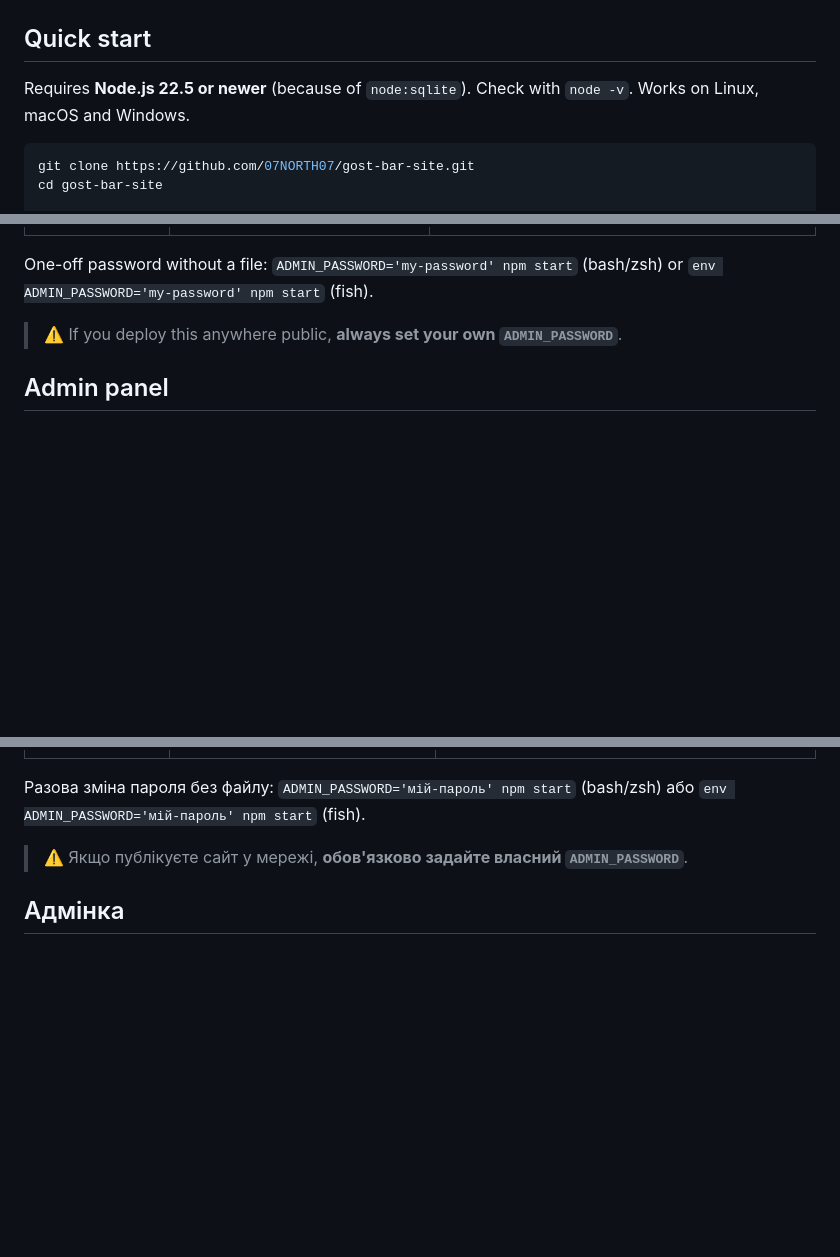
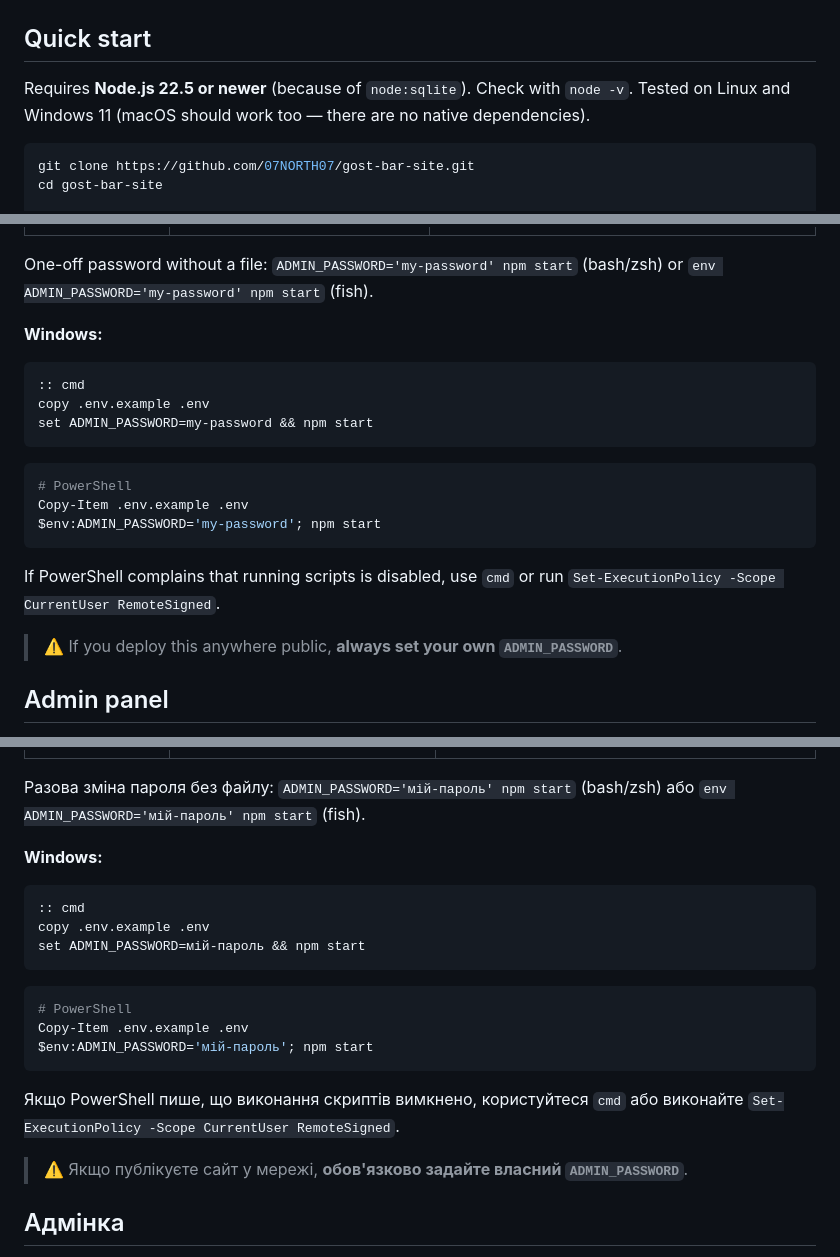
Before and after one commit to 07NORTH07/gost-bar-site, a Markdown page: README.md, 3 parts joined by grey strips. GitHub-like rendering; blank space fills up the shorter version.

Commit message:
README: add Windows notes

````diff
--- a/README.md
+++ b/README.md
@@ -74,7 +74,7 @@
 
 ## Quick start
 
-Requires **Node.js 22.5 or newer** (because of `node:sqlite`). Check with `node -v`. Works on Linux, macOS and Windows.
+Requires **Node.js 22.5 or newer** (because of `node:sqlite`). Check with `node -v`. Tested on Linux and Windows 11 (macOS should work too — there are no native dependencies).
 
 ```sh
 git clone https://github.com/07NORTH07/gost-bar-site.git
@@ -115,6 +115,22 @@ npm run start:env
 | `TRUST_PROXY` | off (enabled automatically on Render) | set to `1` if the site is behind a reverse proxy, so rate limits use the client's real IP |
 
 One-off password without a file: `ADMIN_PASSWORD='my-password' npm start` (bash/zsh) or `env ADMIN_PASSWORD='my-password' npm start` (fish).
+
+**Windows:**
+
+```bat
+:: cmd
+copy .env.example .env
+set ADMIN_PASSWORD=my-password && npm start
+```
+
+```powershell
+# PowerShell
+Copy-Item .env.example .env
+$env:ADMIN_PASSWORD='my-password'; npm start
+```
+
+If PowerShell complains that running scripts is disabled, use `cmd` or run `Set-ExecutionPolicy -Scope CurrentUser RemoteSigned`.
 
 > ⚠️ If you deploy this anywhere public, **always set your own `ADMIN_PASSWORD`**.
 
@@ -321,6 +337,22 @@ npm run start:env
 | `TRUST_PROXY` | вимкнено (на Render вмикається сам) | `1`, якщо сайт стоїть за reverse-proxy — тоді ліміти запитів рахуються по справжній IP клієнта |
 
 Разова зміна пароля без файлу: `ADMIN_PASSWORD='мій-пароль' npm start` (bash/zsh) або `env ADMIN_PASSWORD='мій-пароль' npm start` (fish).
+
+**Windows:**
+
+```bat
+:: cmd
+copy .env.example .env
+set ADMIN_PASSWORD=мій-пароль && npm start
+```
+
+```powershell
+# PowerShell
+Copy-Item .env.example .env
+$env:ADMIN_PASSWORD='мій-пароль'; npm start
+```
+
+Якщо PowerShell пише, що виконання скриптів вимкнено, користуйтеся `cmd` або виконайте `Set-ExecutionPolicy -Scope CurrentUser RemoteSigned`.
 
 > ⚠️ Якщо публікуєте сайт у мережі, **обов'язково задайте власний `ADMIN_PASSWORD`**.
 
````
Also changed, not shown: other parts of README.md (+1 -1 lines).
